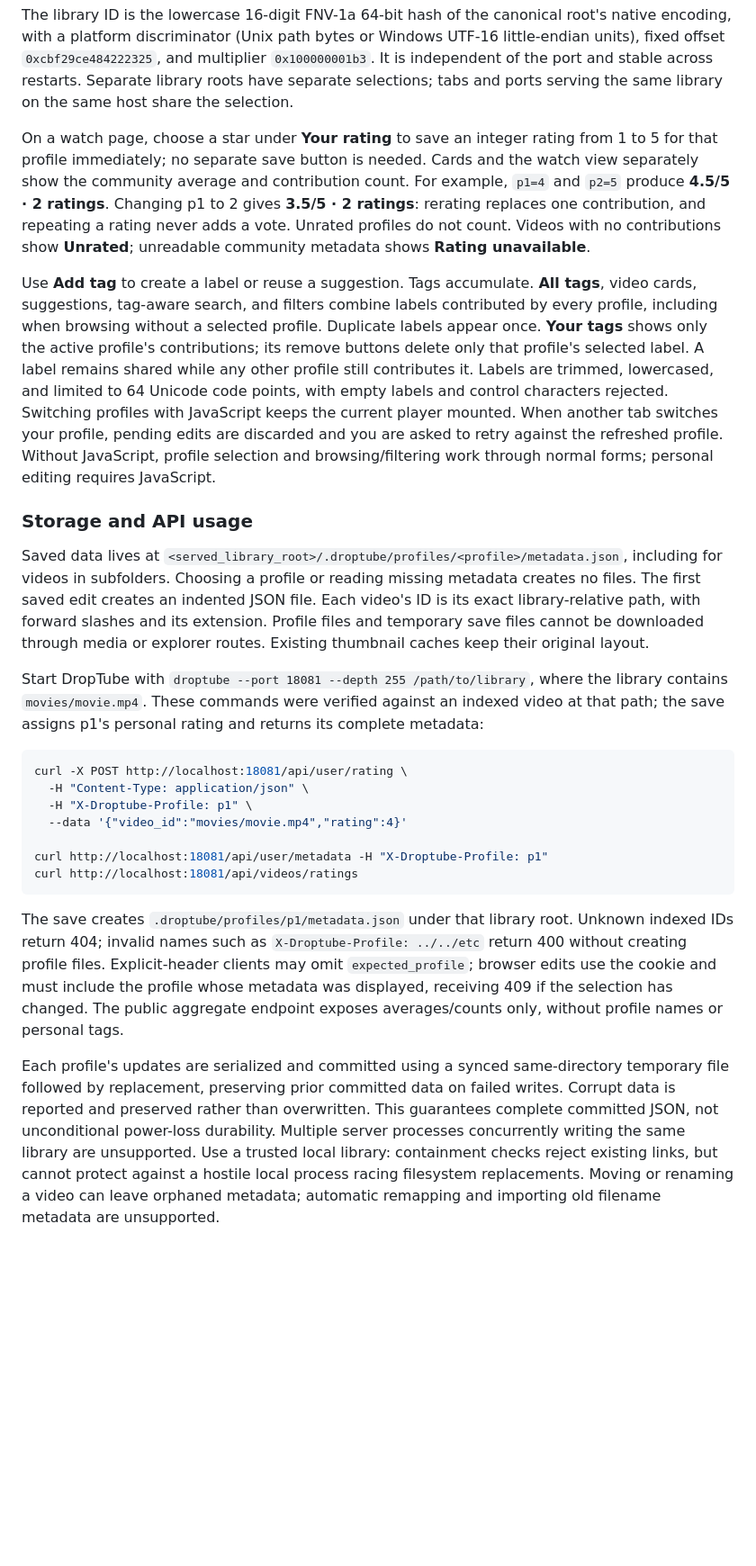
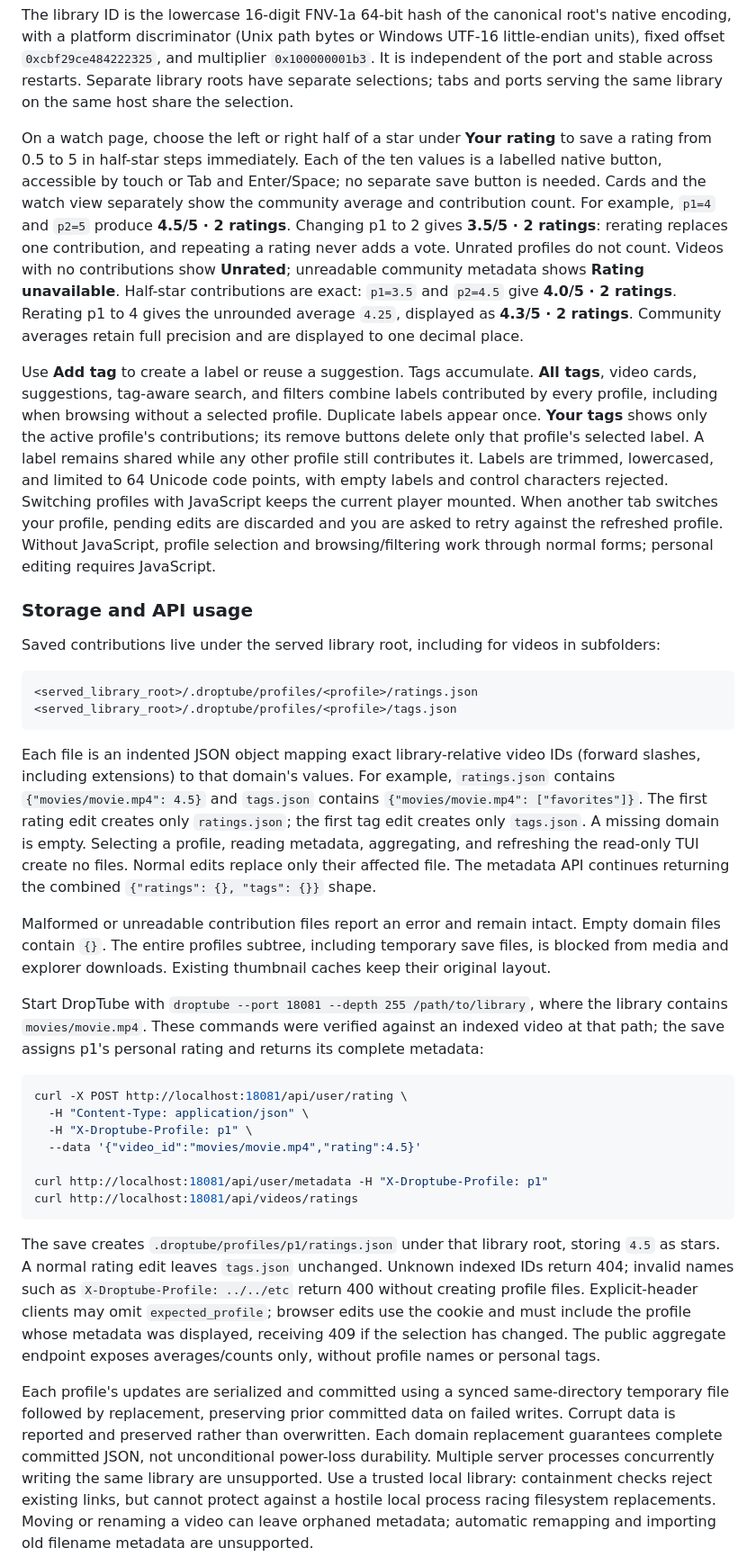
Before and after one commit to Bless-04/DropTube-CLI, a Markdown page: README.md, the part around the change. Shown at 90% size. GitHub-like rendering; blank space fills up the shorter version.

````diff
--- a/README.md
+++ b/README.md
@@ -181,12 +181,17 @@ with a platform discriminator (Unix path bytes or Windows UTF-16 little-endian u
 restarts. Separate library roots have separate selections; tabs and ports serving the same library on
 the same host share the selection.
 
-On a watch page, choose a star under **Your rating** to save an integer rating from 1 to 5 for that
-profile immediately; no separate save button is needed. Cards and the watch view separately show
+On a watch page, choose the left or right half of a star under **Your rating** to save a rating from
+0.5 to 5 in half-star steps immediately. Each of the ten values is a labelled native button,
+accessible by touch or Tab and Enter/Space; no separate save button is needed. Cards and the watch view
+separately show
 the community average and contribution count. For example, `p1=4` and
 `p2=5` produce **4.5/5 · 2 ratings**. Changing p1 to 2 gives **3.5/5 · 2 ratings**: rerating replaces
 one contribution, and repeating a rating never adds a vote. Unrated profiles do not count. Videos with
 no contributions show **Unrated**; unreadable community metadata shows **Rating unavailable**.
+Half-star contributions are exact: `p1=3.5` and `p2=4.5` give **4.0/5 · 2 ratings**.
+Rerating p1 to 4 gives the unrounded average `4.25`, displayed as **4.3/5 · 2 ratings**.
+Community averages retain full precision and are displayed to one decimal place.
 
 Use **Add tag** to create a label or reuse a suggestion. Tags accumulate. **All tags**, video cards,
 suggestions, tag-aware search, and filters combine labels contributed by every profile, including
@@ -201,11 +206,24 @@ work through normal forms; personal editing requires JavaScript.
 
 ### Storage and API usage
 
-Saved data lives at `<served_library_root>/.droptube/profiles/<profile>/metadata.json`, including for
-videos in subfolders. Choosing a profile or reading missing metadata creates no files. The first saved
-edit creates an indented JSON file. Each video's ID is its exact library-relative path, with forward
-slashes and its extension. Profile files and temporary save files cannot be downloaded through media
-or explorer routes. Existing thumbnail caches keep their original layout.
+Saved contributions live under the served library root, including for videos in subfolders:
+
+```text
+<served_library_root>/.droptube/profiles/<profile>/ratings.json
+<served_library_root>/.droptube/profiles/<profile>/tags.json
+```
+
+Each file is an indented JSON object mapping exact library-relative video IDs (forward slashes,
+including extensions) to that domain's values. For example, `ratings.json` contains
+`{"movies/movie.mp4": 4.5}` and `tags.json` contains `{"movies/movie.mp4": ["favorites"]}`.
+The first rating edit creates only `ratings.json`; the first tag edit creates only `tags.json`.
+A missing domain is empty. Selecting a profile, reading metadata, aggregating, and refreshing the
+read-only TUI create no files. Normal edits replace only their affected file. The metadata API
+continues returning the combined `{"ratings": {}, "tags": {}}` shape.
+
+Malformed or unreadable contribution files report an error and remain intact. Empty domain files
+contain `{}`. The entire profiles subtree, including temporary save files, is blocked from media
+and explorer downloads. Existing thumbnail caches keep their original layout.
 
 Start DropTube with `droptube --port 18081 --depth 255 /path/to/library`, where the library contains
 `movies/movie.mp4`. These commands were verified against an indexed video at that path; the save
@@ -215,13 +233,14 @@ assigns p1's personal rating and returns its complete metadata:
 curl -X POST http://localhost:18081/api/user/rating \
   -H "Content-Type: application/json" \
   -H "X-Droptube-Profile: p1" \
-  --data '{"video_id":"movies/movie.mp4","rating":4}'
+  --data '{"video_id":"movies/movie.mp4","rating":4.5}'
 
 curl http://localhost:18081/api/user/metadata -H "X-Droptube-Profile: p1"
 curl http://localhost:18081/api/videos/ratings
 ```
 
-The save creates `.droptube/profiles/p1/metadata.json` under that library root. Unknown indexed IDs
+The save creates `.droptube/profiles/p1/ratings.json` under that library root, storing `4.5`
+as stars. A normal rating edit leaves `tags.json` unchanged. Unknown indexed IDs
 return 404; invalid names such as `X-Droptube-Profile: ../../etc` return 400 without creating profile
 files. Explicit-header clients may omit `expected_profile`; browser edits use the cookie and must
 include the profile whose metadata was displayed, receiving 409 if the selection has changed.
@@ -229,8 +248,8 @@ The public aggregate endpoint exposes averages/counts only, without profile name
 
 Each profile's updates are serialized and committed using a synced same-directory temporary file
 followed by replacement, preserving prior committed data on failed writes. Corrupt data is reported
-and preserved rather than overwritten. This guarantees complete committed JSON, not unconditional
-power-loss durability. Multiple server processes concurrently writing the same library are unsupported.
+and preserved rather than overwritten. Each domain replacement guarantees complete committed JSON,
+not unconditional power-loss durability. Multiple server processes concurrently writing the same library are unsupported.
 Use a trusted local library: containment checks reject existing links, but cannot protect against a
 hostile local process racing filesystem replacements. Moving or renaming a video can leave orphaned
 metadata; automatic remapping and importing old filename metadata are unsupported.
````
